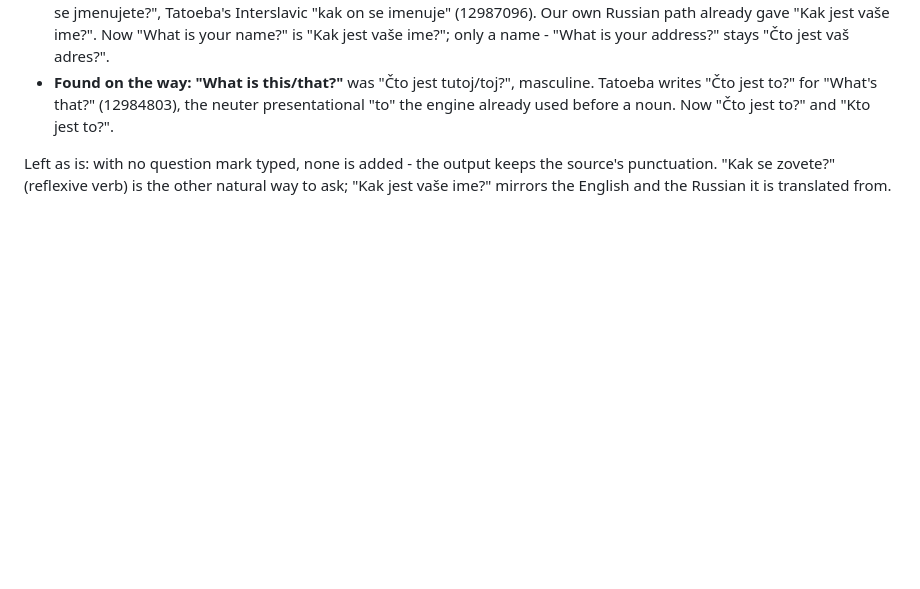
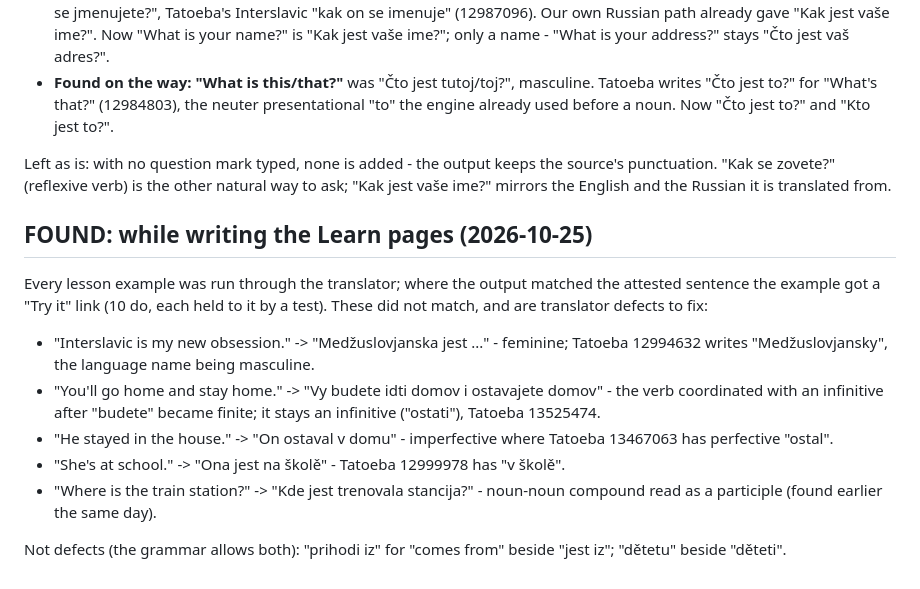
Before and after one commit to bulut-mustafa/interslavic, a Markdown page: docs/verification-log.md, the part around the change. GitHub-like rendering; blank space fills up the shorter version.

Commit message:
Log the translator defects the lesson examples exposed

```diff
--- a/docs/verification-log.md
+++ b/docs/verification-log.md
@@ -1981,3 +1981,23 @@ zoveš?". Ours was "Čto jest vaše ime".
 Left as is: with no question mark typed, none is added - the output keeps the
 source's punctuation. "Kak se zovete?" (reflexive verb) is the other natural way to
 ask; "Kak jest vaše ime?" mirrors the English and the Russian it is translated from.
+
+## FOUND: while writing the Learn pages (2026-10-25)
+
+Every lesson example was run through the translator; where the output matched the
+attested sentence the example got a "Try it" link (10 do, each held to it by a test).
+These did not match, and are translator defects to fix:
+
+- "Interslavic is my new obsession." -> "Medžuslovjanska jest ..." - feminine; Tatoeba
+  12994632 writes "Medžuslovjansky", the language name being masculine.
+- "You'll go home and stay home." -> "Vy budete idti domov i ostavajete domov" - the
+  verb coordinated with an infinitive after "budete" became finite; it stays an
+  infinitive ("ostati"), Tatoeba 13525474.
+- "He stayed in the house." -> "On ostaval v domu" - imperfective where Tatoeba
+  13467063 has perfective "ostal".
+- "She's at school." -> "Ona jest na školě" - Tatoeba 12999978 has "v školě".
+- "Where is the train station?" -> "Kde jest trenovala stancija?" - noun-noun
+  compound read as a participle (found earlier the same day).
+
+Not defects (the grammar allows both): "prihodi iz" for "comes from" beside "jest iz";
+"dětetu" beside "děteti".
```
